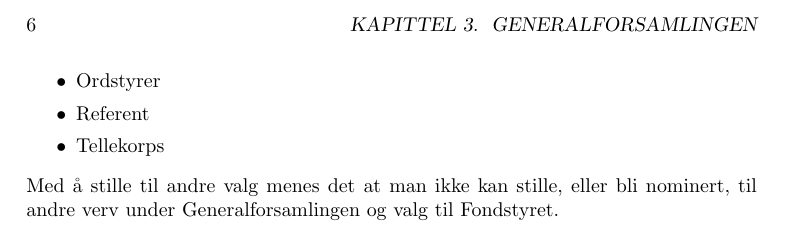
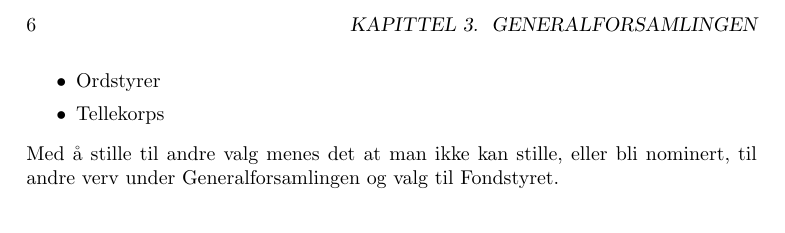
Before and after one commit to dotkom/Onlines_Fondvedtekter, a LaTeX document (vedtekter.tex, which reads paragrafer/generalforsamlingen.tex): part of page 6 of 12, cut so that both start at the same text. Compiled offline with pdfLaTeX.

Commit message:
Vedtektsendring 1

```diff
--- a/paragrafer/generalforsamlingen.tex
+++ b/paragrafer/generalforsamlingen.tex
@@ -42,7 +42,6 @@ Ved opptelling av hemmelig valg skal tellekorps sitte i salen.
 Personer som er innstilt med et av følgende verv under Generalforsamlingen fraskriver seg sin rett til å stille til alle andre valg.
 \begin{liste}
   \item Ordstyrer
-  \item Referent
   \item Tellekorps
 \end{liste}
 
```
